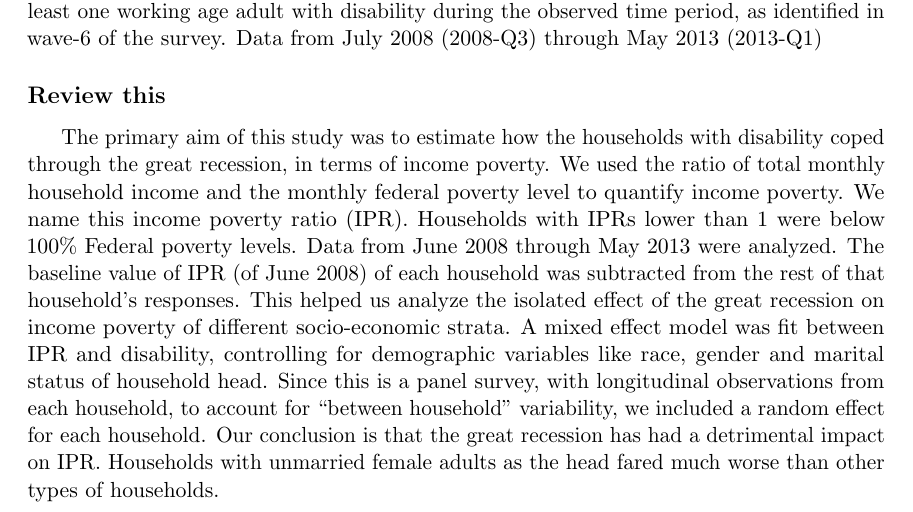
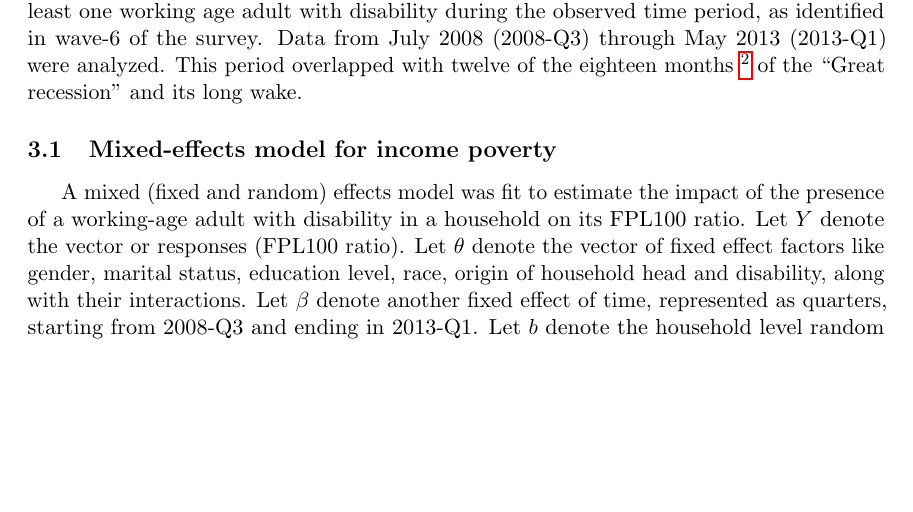
Before and after one commit to snandi/Project_Recession, a LaTeX document (Report_Recession/Results_IncomePoverty.tex): part of page 2 of 2 before the commit and part of page 2 of 3 after it, cut so that both start at the same text, the shorter picture padded with empty space. Compiled offline with pdfLaTeX.

Commit message:
Started mixed models in the results

```diff
--- a/Report_Recession/Results_IncomePoverty.tex
+++ b/Report_Recession/Results_IncomePoverty.tex
@@ -29,4 +29,8 @@ The aim of this study is to analyze how households with a working age adult with
 For this analysis data from US Census Bureau's SIPP 2008 panel survey was used. {\footnote{For more information on the SIPP 2008 panel schedule, please refer to this \href{http://www.census.gov/programs-surveys/sipp/data/2008-panel.html}{US Census Bureau website}}}. Questions on whether the households had a working age adult with disability were asked in wave-6 of the survey, which ended in August, 2010. Households that participated in wave-6 were included in our sample. There were a total of 34,850 households in wave six. Survey data upto wave-15 were used in our sample. Survey results from July, 2008 through June, 2013 were included in the analysis. Households whose reference person remained the same throughout the 2008 panel were kept in the sample. The reference persons of the households were also required to be 18 years or older throughout the 2008 panel. The final sample had 33,547 households that satisfied all the inclusion criteria.
 
 \section{Methods}
-Total monthly household income was divided by monthly federal poverty level (FPL) and then averaged over quarters to estimate FPL100 ratio. An FPL100 ratio lower than one in any quarter indicated the household was below 100\% Federal poverty level in that quarter. Averaging monthly values over a quarter reduced the noise in the response variable by eliminating the month-by-month variability in the income data. In the sample, the monthly income data ranged from -\$27,180 to \$108,900, the average being \$5240 and median \$3,874. The negative incomes were associated with households owning business that incurred lossed in those months. The FPL100 ratio ranged from -17.95 to 89.48, with the average being 3.817 and the median 2.924. In the sample, 7,865 out of 33,547 households (23.44\%) had at least one working age adult with disability during the observed time period, as identified in wave-6 of the survey. Data from July 2008 (2008-Q3) through May 2013 (2013-Q1)
+Total monthly household income was divided by monthly federal poverty level (FPL) and then averaged over quarters to estimate FPL100 ratio. An FPL100 ratio lower than one in any quarter indicated the household was below 100\% Federal poverty level in that quarter. Averaging monthly values over a quarter reduced the noise in the response variable by eliminating the month-by-month variability in the income data. In the sample, the monthly income data ranged from -\$27,180 to \$108,900, the average being \$5240 and median \$3,874. The negative incomes were associated with households owning business that incurred lossed in those months. The FPL100 ratio ranged from -17.95 to 89.48, with the average being 3.817 and the median 2.924. In the sample, 7,865 out of 33,547 households (23.44\%) had at least one working age adult with disability during the observed time period, as identified in wave-6 of the survey. Data from July 2008 (2008-Q3) through May 2013 (2013-Q1) were analyzed. This period overlapped with twelve of the eighteen months {\footnote{\href{http://www.nber.org/cycles/}{NBER Recession Cycles}}} of the ``Great recession'' and its long wake.
+
+\subsection{Mixed-effects model for income poverty}
+A mixed (fixed and random) effects model was fit to estimate the impact of the presence of a working-age adult with disability in a household on its FPL100 ratio. Let $Y$ denote the vector or responses (FPL100 ratio). Let $\theta$ denote the vector of fixed effect factors like gender, marital status, education level, race, origin of household head and disability, along with their interactions. Let $\beta$ denote another fixed effect of time, represented as quarters, starting from 2008-Q3 and ending in 2013-Q1. Let $b$ denote the household level random effect (random intercept). Then, the mixed-effects \cite{Fitzmaurice_2012_Applied} model for the responses, for each household $i$ can be written as
+\begin{equation}
@@ -33,6 +42,5 @@ Total monthly household income was divided by monthly federal poverty level (FPL
 
 
-\subsection*{Review this}
-The primary aim of this study was to estimate how the households with disability coped through the great recession, in terms of income poverty. We used the ratio of total monthly household income and the monthly federal poverty level to quantify income poverty. We name this income poverty ratio (IPR).  Households with IPRs lower than 1 were below 100\% Federal poverty levels. Data from June 2008 through May 2013 were analyzed. The baseline value of IPR (of June 2008) of each household was subtracted from the rest of that household's responses. This helped us analyze the isolated effect of the great recession on income poverty of different socio-economic strata. A mixed effect model was fit between IPR and disability, controlling for demographic variables like race, gender and marital status of household head. Since this is a panel survey, with longitudinal observations from each household, to account for ``between household'' variability, we included a random effect for each household. Our conclusion is that the great recession has had a detrimental impact on IPR. Households with unmarried female adults as the head fared much worse than other types of households.
-
+\newpage
+\bibliography{bibTex_Reference}
 \end{document}
```
Also changed, not shown: Report_Recession/bibTex_Reference.bib (added, +1 -0 lines), Report_Recession/Results_IncomePoverty.pdf, Report_Recession/Results_IncomePoverty.tex (5 more changed lines).
